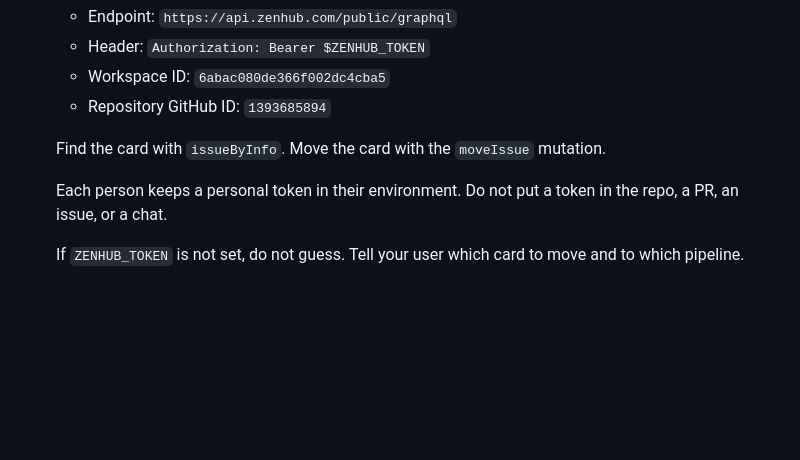
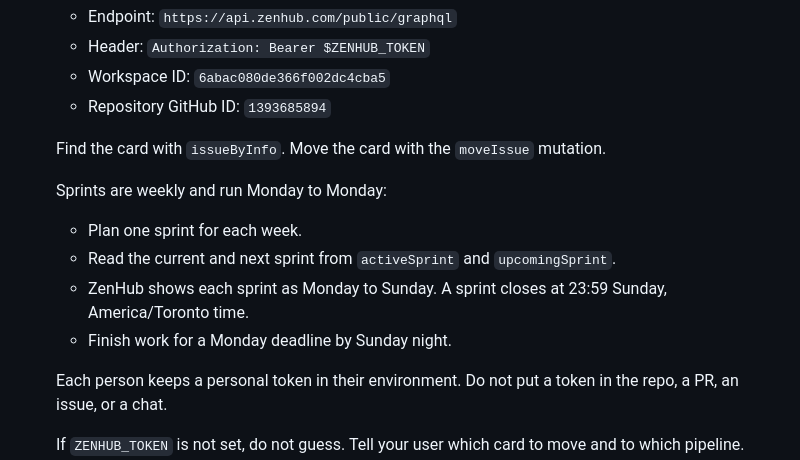
Before and after one commit to gcivil-nyu-org/team4-mon-fall26, a Markdown page: AGENTS.md, the part around the change. Drawn GitHub-style; blank space fills up the shorter version.

Commit message:
#172: record the weekly sprint schedule in AGENTS.md and WORKFLOW.md

```diff
--- a/AGENTS.md
+++ b/AGENTS.md
@@ -74,6 +74,12 @@ Every change needs a GitHub issue and a ZenHub card. The board shows who does ea
 
    Find the card with `issueByInfo`. Move the card with the `moveIssue` mutation.
 
+   Sprints are weekly and run Monday to Monday:
+   - Plan one sprint for each week.
+   - Read the current and next sprint from `activeSprint` and `upcomingSprint`.
+   - ZenHub shows each sprint as Monday to Sunday. A sprint closes at 23:59 Sunday, America/Toronto time.
+   - Finish work for a Monday deadline by Sunday night.
+
    Each person keeps a personal token in their environment. Do not put a token in the repo, a PR, an issue, or a chat.
 
    If `ZENHUB_TOKEN` is not set, do not guess. Tell your user which card to move and to which pipeline.
```
Also changed, not shown: docs/WORKFLOW.md (+1 -0 lines).
